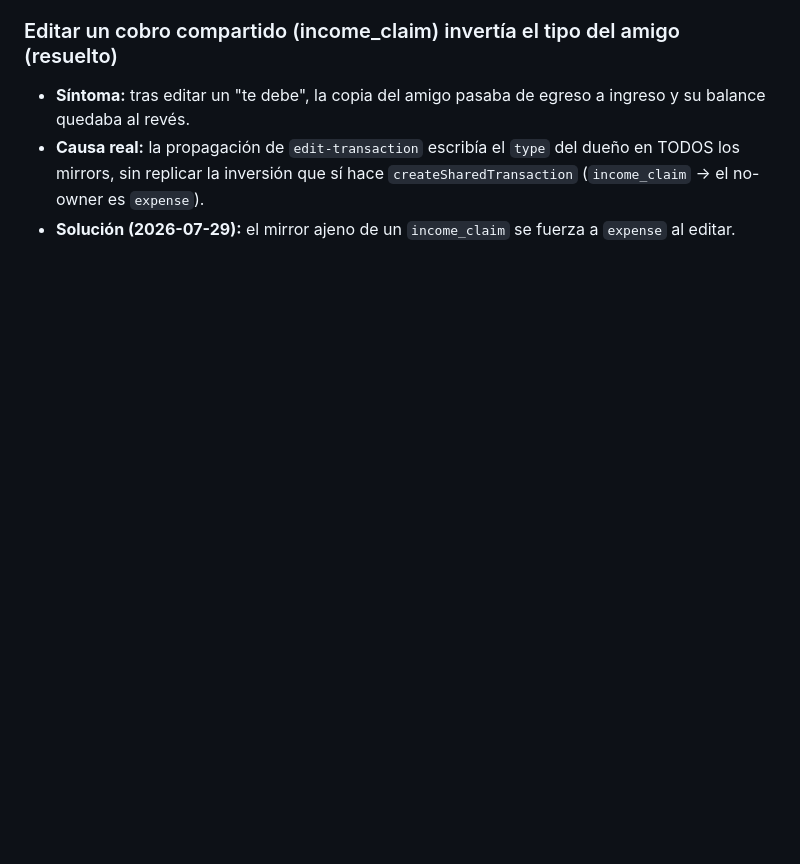
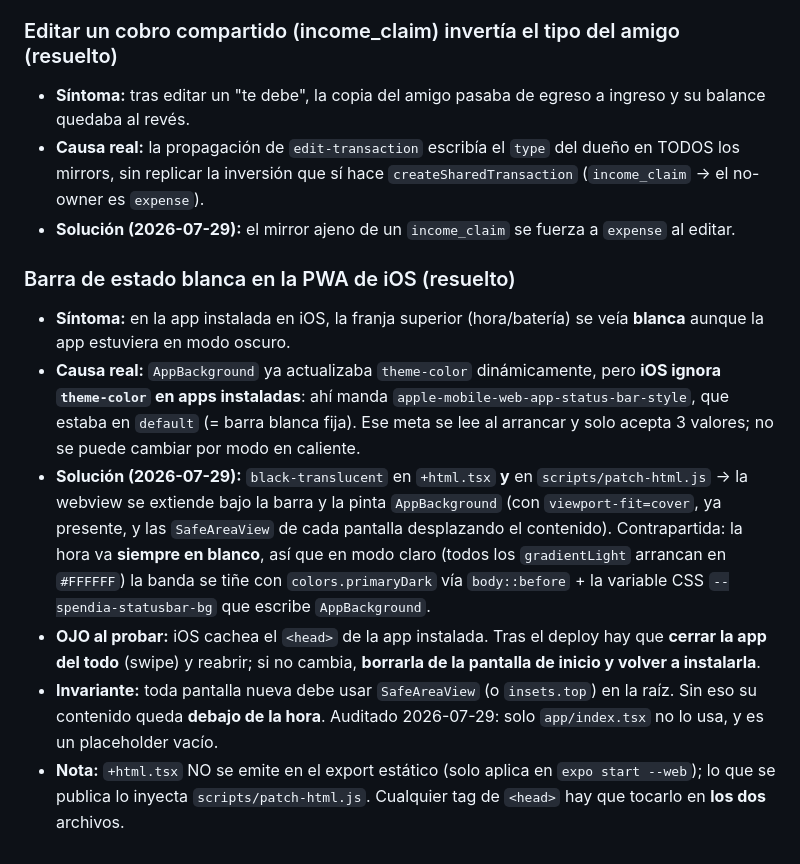
Before and after one commit to andresmancilla08/Spendiapp, a Markdown page: docs/contexto/errores-conocidos.md, the part around the change. Drawn GitHub-style; blank space fills up the shorter version.

Commit message:
docs(contexto): gotcha de la barra de estado en PWA iOS (+html.tsx no se emite en export)

```diff
--- a/docs/contexto/errores-conocidos.md
+++ b/docs/contexto/errores-conocidos.md
@@ -55,3 +55,11 @@
 - **Síntoma:** tras editar un "te debe", la copia del amigo pasaba de egreso a ingreso y su balance quedaba al revés.
 - **Causa real:** la propagación de `edit-transaction` escribía el `type` del dueño en TODOS los mirrors, sin replicar la inversión que sí hace `createSharedTransaction` (`income_claim` → el no-owner es `expense`).
 - **Solución (2026-07-29):** el mirror ajeno de un `income_claim` se fuerza a `expense` al editar.
+
+### Barra de estado blanca en la PWA de iOS (resuelto)
+- **Síntoma:** en la app instalada en iOS, la franja superior (hora/batería) se veía **blanca** aunque la app estuviera en modo oscuro.
+- **Causa real:** `AppBackground` ya actualizaba `theme-color` dinámicamente, pero **iOS ignora `theme-color` en apps instaladas**: ahí manda `apple-mobile-web-app-status-bar-style`, que estaba en `default` (= barra blanca fija). Ese meta se lee al arrancar y solo acepta 3 valores; no se puede cambiar por modo en caliente.
+- **Solución (2026-07-29):** `black-translucent` en `+html.tsx` **y** en `scripts/patch-html.js` → la webview se extiende bajo la barra y la pinta `AppBackground` (con `viewport-fit=cover`, ya presente, y las `SafeAreaView` de cada pantalla desplazando el contenido). Contrapartida: la hora va **siempre en blanco**, así que en modo claro (todos los `gradientLight` arrancan en `#FFFFFF`) la banda se tiñe con `colors.primaryDark` vía `body::before` + la variable CSS `--spendia-statusbar-bg` que escribe `AppBackground`.
+- **OJO al probar:** iOS cachea el `<head>` de la app instalada. Tras el deploy hay que **cerrar la app del todo** (swipe) y reabrir; si no cambia, **borrarla de la pantalla de inicio y volver a instalarla**.
+- **Invariante:** toda pantalla nueva debe usar `SafeAreaView` (o `insets.top`) en la raíz. Sin eso su contenido queda **debajo de la hora**. Auditado 2026-07-29: solo `app/index.tsx` no lo usa, y es un placeholder vacío.
+- **Nota:** `+html.tsx` NO se emite en el export estático (solo aplica en `expo start --web`); lo que se publica lo inyecta `scripts/patch-html.js`. Cualquier tag de `<head>` hay que tocarlo en **los dos** archivos.
```
